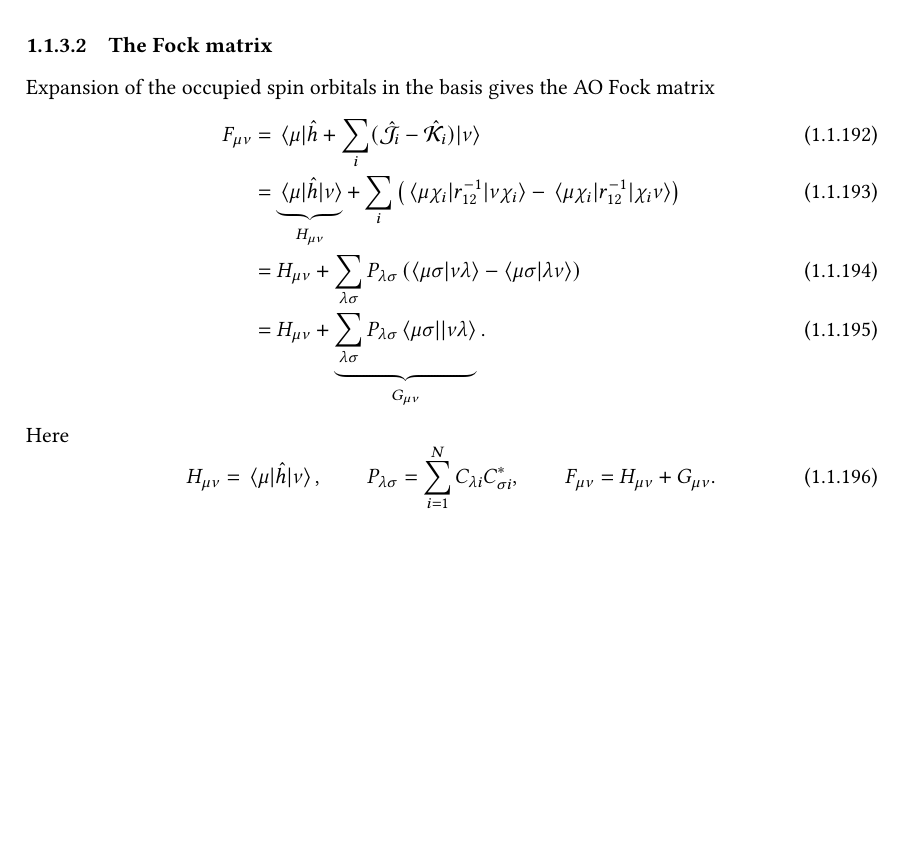
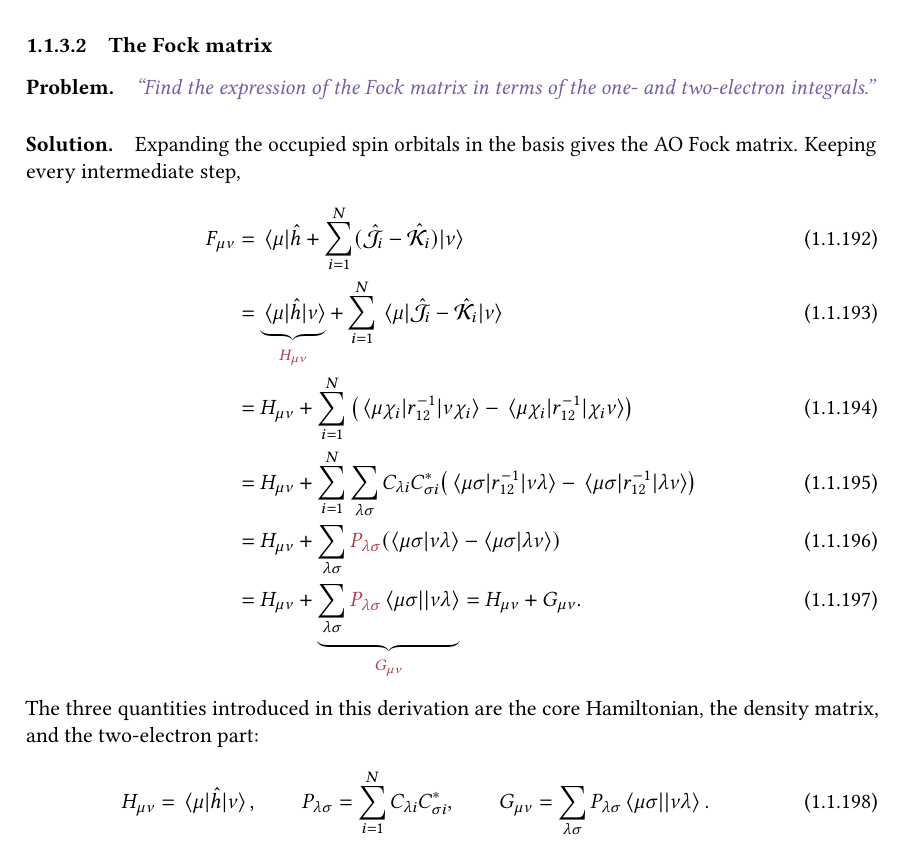
Before and after one commit to pfloos/ESQC_2026, a LaTeX book (ESQC_Loos_HF_BF_chapter.tex): part of page 24 of 27, cut so that both start at the same text, the shorter picture padded with empty space. Compiled offline with pdfLaTeX.

Commit message:
Audit Fock matrix derivation for fidelity

```diff
--- a/ESQC_Loos_HF_BF_chapter.tex
+++ b/ESQC_Loos_HF_BF_chapter.tex
@@ -1931,34 +1931,54 @@ eigenvalue problem.
 
 \subsubsection{The Fock matrix}
 
-Expansion of the occupied spin orbitals in the basis gives the AO Fock
-matrix
+\paragraph{Problem.}
+
+\violet{\textit{``Find the expression of the Fock matrix in terms of the
+one- and two-electron integrals.''}}
+
+\paragraph{Solution.}
+
+Expanding the occupied spin orbitals in the basis gives the AO Fock matrix.
+Keeping every intermediate step,
 \begin{align}
   F_{\mu\nu}
-  &=\mel{\mu}{\hh+\sum_i(\chJ_i-\chK_i)}{\nu}
-  \\
-  &=\underbrace{\mel{\mu}{\hh}{\nu}}_{H_{\mu\nu}}
-  +\sum_i\left(
+  &=\mel{\mu}{\hh+\sum_{i=1}^{N}(\chJ_i-\chK_i)}{\nu}
+  \\
+  &=\underbrace{\mel{\mu}{\hh}{\nu}}_{\red{H_{\mu\nu}}}
+  +\sum_{i=1}^{N}\mel{\mu}{\chJ_i-\chK_i}{\nu}
+  \\
+  &=H_{\mu\nu}+\sum_{i=1}^{N}\qty(
     \mel{\mu\chi_i}{r_{12}^{-1}}{\nu\chi_i}
     -\mel{\mu\chi_i}{r_{12}^{-1}}{\chi_i\nu}
-  \right)
+  )
   \\
   &=H_{\mu\nu}
-  +\sum_{\lambda\sigma}P_{\lambda\sigma}
-    \left(\braket{\mu\sigma}{\nu\lambda}
-    -\braket{\mu\sigma}{\lambda\nu}\right)
+  +\sum_{i=1}^{N}\sum_{\lambda\sigma}
+    C_{\lambda i}C_{\sigma i}^*
+    \qty(
+      \mel{\mu\sigma}{r_{12}^{-1}}{\nu\lambda}
+      -\mel{\mu\sigma}{r_{12}^{-1}}{\lambda\nu}
+    )
   \\
   &=H_{\mu\nu}
-  +\underbrace{\sum_{\lambda\sigma}P_{\lambda\sigma}
-    \mel{\mu\sigma}{}{\nu\lambda}}_{G_{\mu\nu}}.
-\end{align}
-Here
+  +\sum_{\lambda\sigma}\red{P_{\lambda\sigma}}
+    \qty(\braket{\mu\sigma}{\nu\lambda}
+    -\braket{\mu\sigma}{\lambda\nu})
+  \\
+  &=H_{\mu\nu}
+  +\underbrace{\sum_{\lambda\sigma}\red{P_{\lambda\sigma}}
+    \mel{\mu\sigma}{}{\nu\lambda}}_{\red{G_{\mu\nu}}}
+  =H_{\mu\nu}+G_{\mu\nu}.
+\end{align}
+The three quantities introduced in this derivation are the core Hamiltonian,
+the density matrix, and the two-electron part:
 \begin{equation}
   H_{\mu\nu}=\mel{\mu}{\hh}{\nu},
   \qquad
   P_{\lambda\sigma}=\sum_{i=1}^{N}C_{\lambda i}C_{\sigma i}^*,
   \qquad
-  F_{\mu\nu}=H_{\mu\nu}+G_{\mu\nu}.
+  G_{\mu\nu}=\sum_{\lambda\sigma}P_{\lambda\sigma}
+  \mel{\mu\sigma}{}{\nu\lambda}.
 \end{equation}
 The Fock matrix therefore depends on the occupied-orbital coefficients through
 the \red{density matrix} $\bP$. This dependence makes the Roothaan--Hall
```
